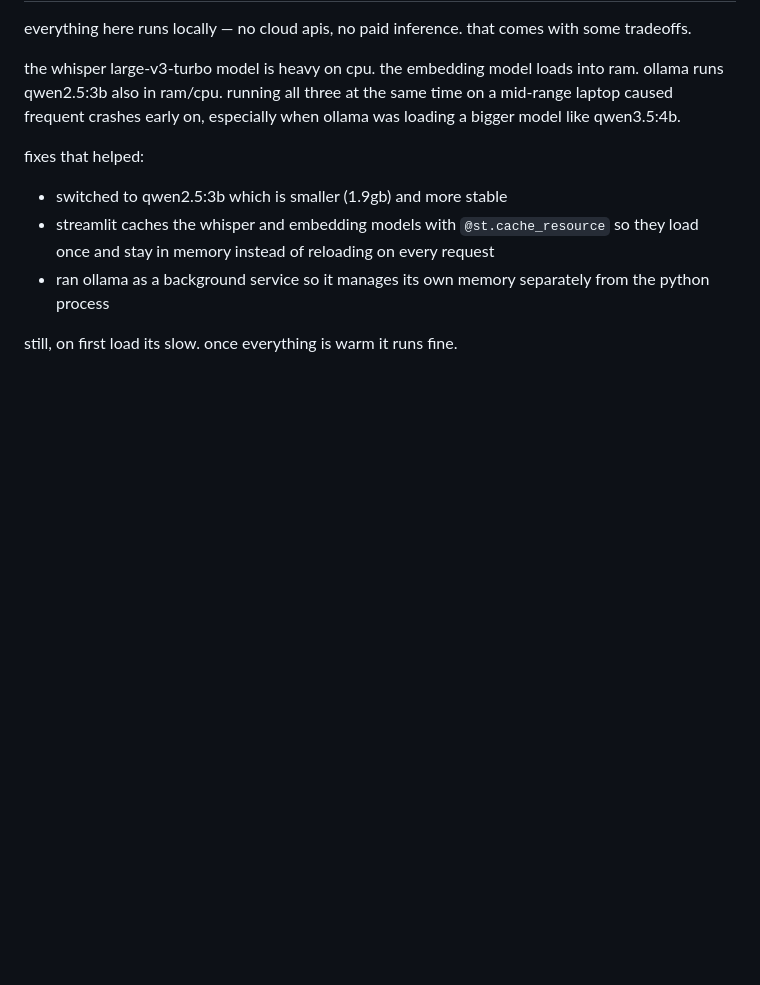
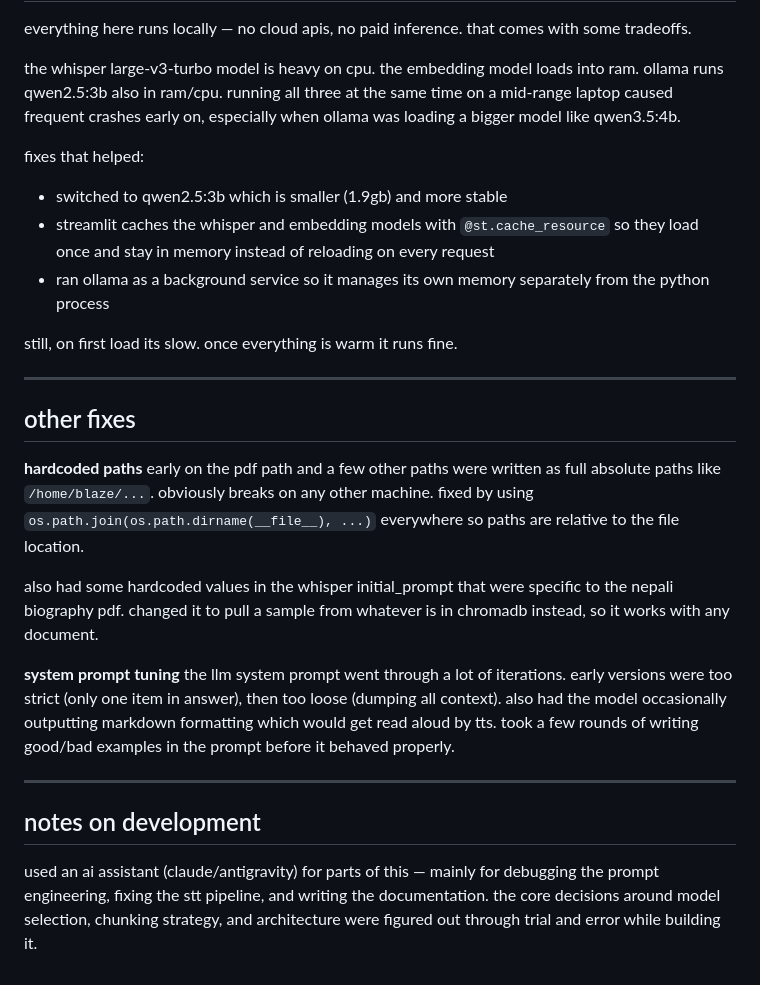
Before and after one commit to BlazeWild/Nepali_AI_VOICE_RAG, a Markdown page: info.md, the part around the change. Rendered like a GitHub page; blank space fills up the shorter version.

Commit message:
add hardcoded path fix and dev notes to info.md

```diff
--- a/info.md
+++ b/info.md
@@ -93,3 +93,21 @@ fixes that helped:
 - ran ollama as a background service so it manages its own memory separately from the python process
 
 still, on first load its slow. once everything is warm it runs fine.
+
+---
+
+## other fixes
+
+**hardcoded paths**
+early on the pdf path and a few other paths were written as full absolute paths like `/home/blaze/...`. obviously breaks on any other machine. fixed by using `os.path.join(os.path.dirname(__file__), ...)` everywhere so paths are relative to the file location.
+
+also had some hardcoded values in the whisper initial_prompt that were specific to the nepali biography pdf. changed it to pull a sample from whatever is in chromadb instead, so it works with any document.
+
+**system prompt tuning**
+the llm system prompt went through a lot of iterations. early versions were too strict (only one item in answer), then too loose (dumping all context). also had the model occasionally outputting markdown formatting which would get read aloud by tts. took a few rounds of writing good/bad examples in the prompt before it behaved properly.
+
+---
+
+## notes on development
+
+used an ai assistant (claude/antigravity) for parts of this — mainly for debugging the prompt engineering, fixing the stt pipeline, and writing the documentation. the core decisions around model selection, chunking strategy, and architecture were figured out through trial and error while building it.
```
